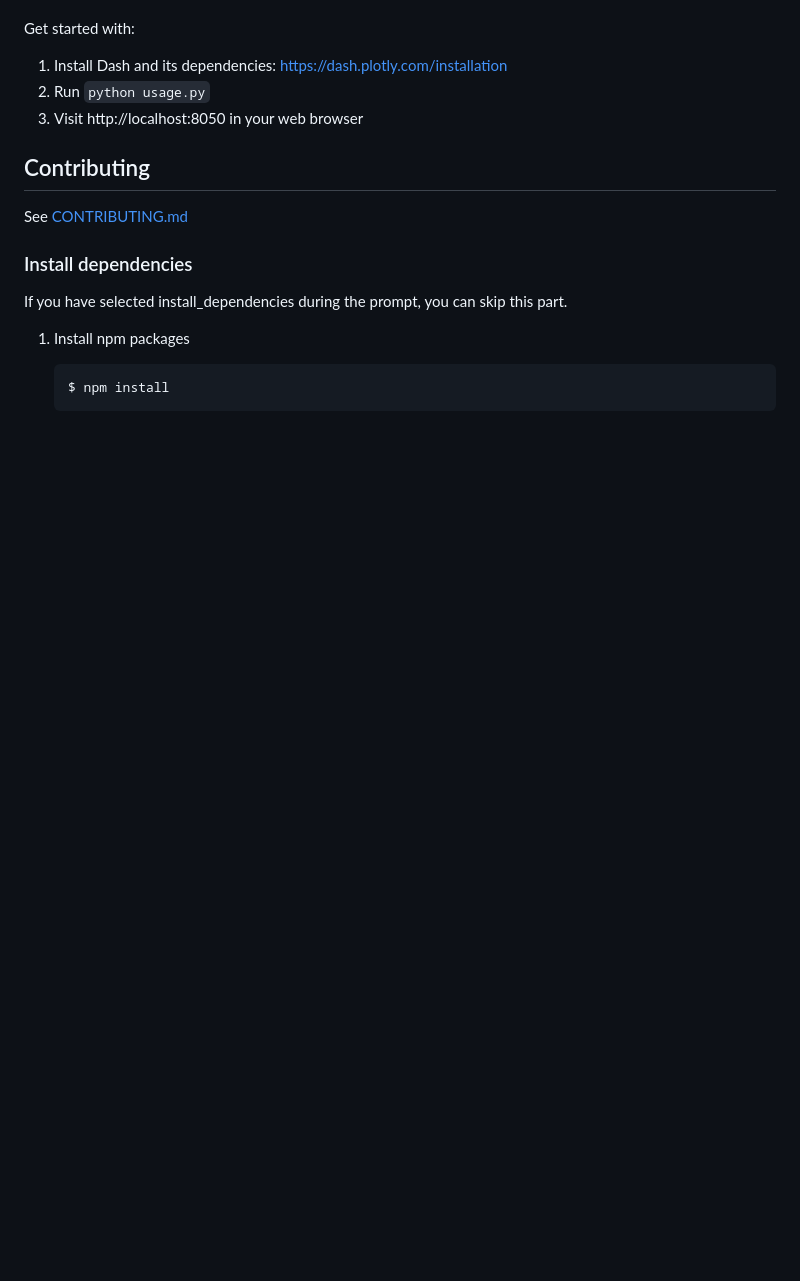
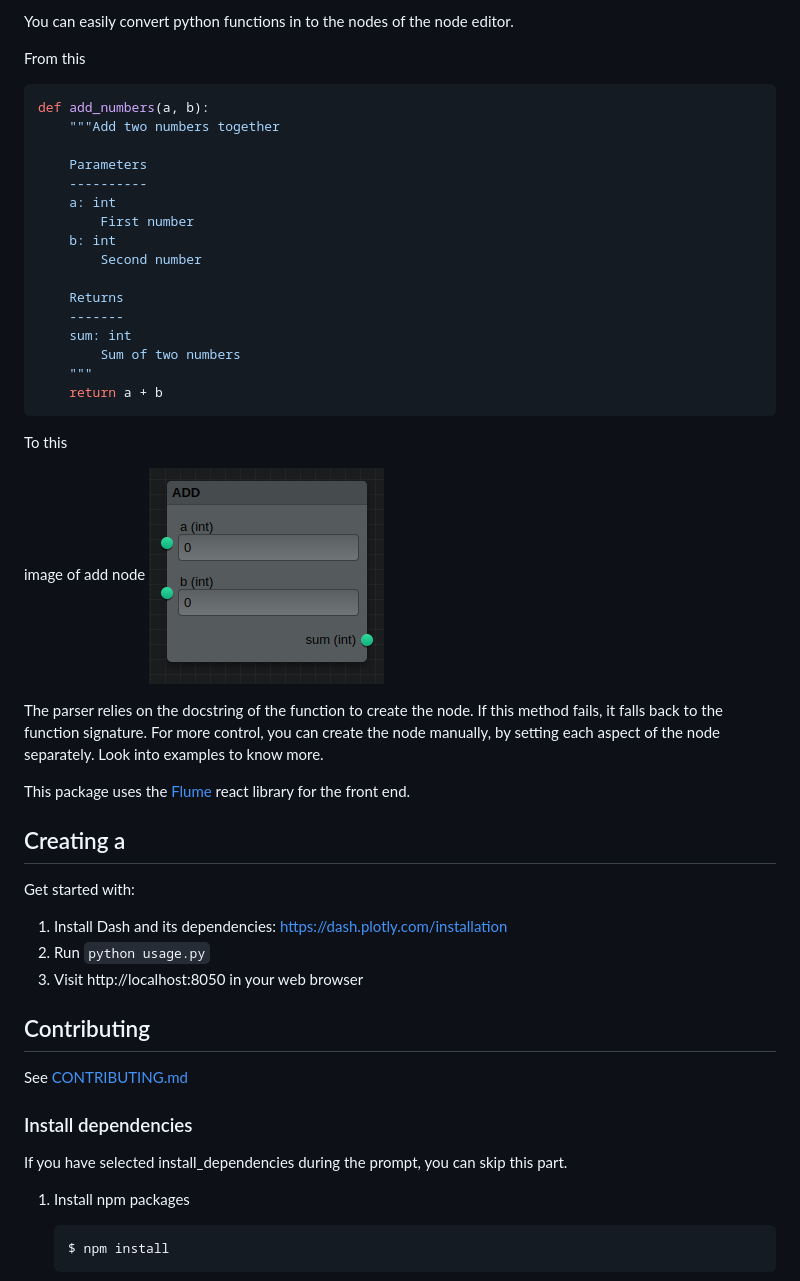
Before and after one commit to idling-mind/flowfunc, a Markdown page: README.md, the part around the change printed below. Rendered like a GitHub page; pictures changed too: docs/source/images/add_node.png (added); blank space fills up the shorter version.

Commit message:
added basic example and some starting explanations

````diff
--- a/README.md
+++ b/README.md
@@ -4,3 +127,38 @@ dash flume is a Dash component library.
+You can easily convert python functions in to the nodes of the node editor.
+
+From this
+
+```python
+def add_numbers(a, b):
+    """Add two numbers together
+
+    Parameters
+    ----------
+    a: int
+        First number
+    b: int
+        Second number
+
+    Returns
+    -------
+    sum: int
+        Sum of two numbers
+    """
+    return a + b
+```
+
+To this
+
+image of add node
+![Add node](./docs/source/images/add_node.png)
+
+
+The parser relies on the docstring of the function to create the node.
+If this method fails, it falls back to the function signature. For more control,
+you can create the node manually, by setting each aspect of the node separately. Look into examples to know more.
+
+This package uses the [Flume](https://flume.dev) react library for the front end.
+## Creating a
 
 Get started with:
 1. Install Dash and its dependencies: https://dash.plotly.com/installation
````
Also changed, not shown: other parts of README.md (+125 -2 lines).
